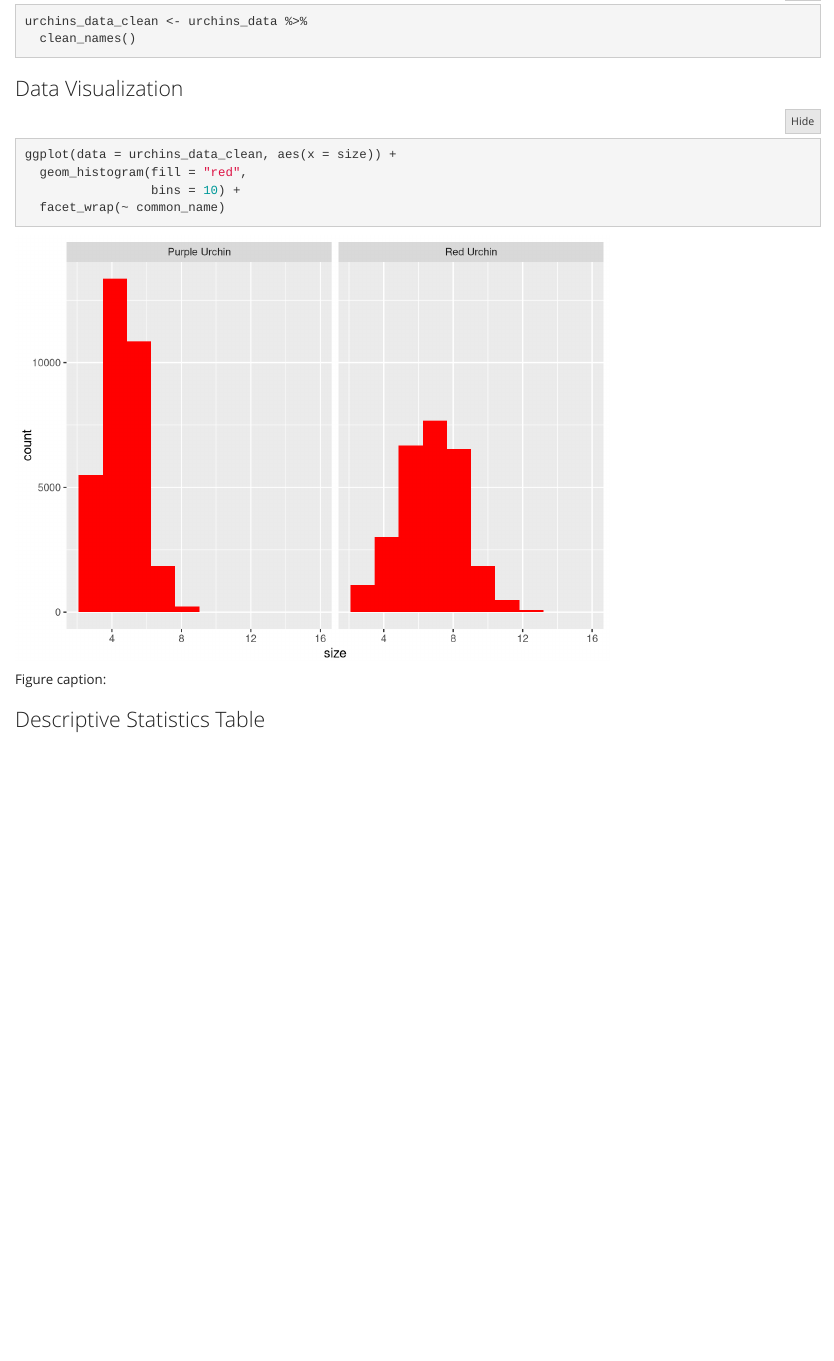
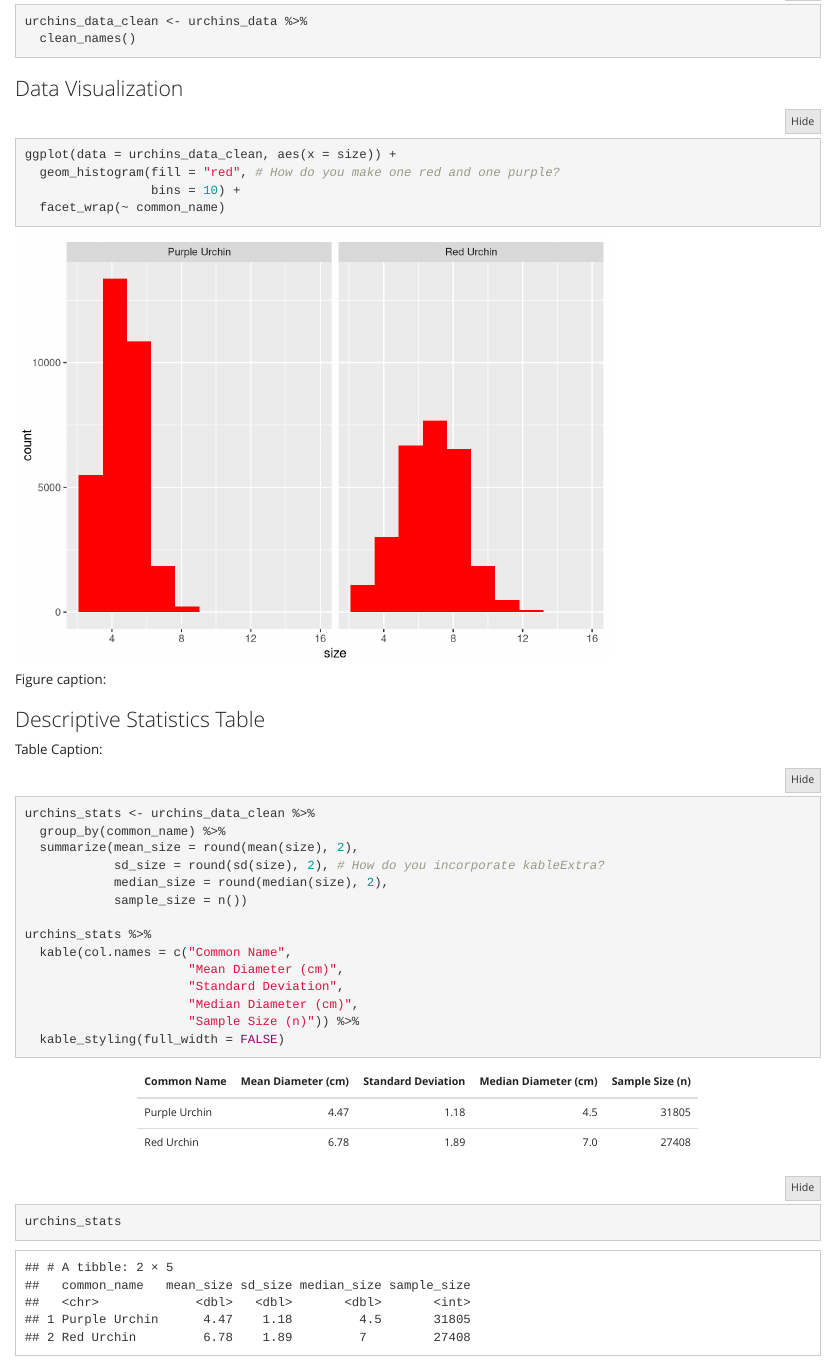
Before and after one commit to mgeldin/a3-task3-task4-MG, an R Markdown document (code/a3_task3_michelle_geldin.Rmd): the page in a window 1100 px wide, from 740 px down. Rendered offline with R 4.5, knitr and Pandoc, with nearby package versions; folded parts are opened; column names are cleaned by a stand-in for the janitor package.

Commit message:
Section 1 Statistics Table

````diff
--- a/code/a3_task3_michelle_geldin.Rmd
+++ b/code/a3_task3_michelle_geldin.Rmd
@@ -40,7 +41,7 @@ urchins_data_clean <- urchins_data %>%
 
 ```{r}
 ggplot(data = urchins_data_clean, aes(x = size)) +
-  geom_histogram(fill = "red",
+  geom_histogram(fill = "red", # How do you make one red and one purple?
                  bins = 10) +
   facet_wrap(~ common_name)
 ```
@@ -49,3 +50,24 @@ Figure caption:
 
 
 ### Descriptive Statistics Table
+
+Table Caption:
+
+```{r}
+urchins_stats <- urchins_data_clean %>%
+  group_by(common_name) %>%
+  summarize(mean_size = round(mean(size), 2),
+            sd_size = round(sd(size), 2), # How do you incorporate kableExtra?
+            median_size = round(median(size), 2),
+            sample_size = n())
+
+urchins_stats %>%
+  kable(col.names = c("Common Name",
+                      "Mean Diameter (cm)",
+                      "Standard Deviation",
+                      "Median Diameter (cm)",
+                      "Sample Size (n)")) %>%
+  kable_styling(full_width = FALSE)
+
+urchins_stats
+```
````
Also changed, not shown: code/a3_task3_michelle_geldin.html, code/a3_task3_michelle_geldin.Rmd (1 more changed lines).
